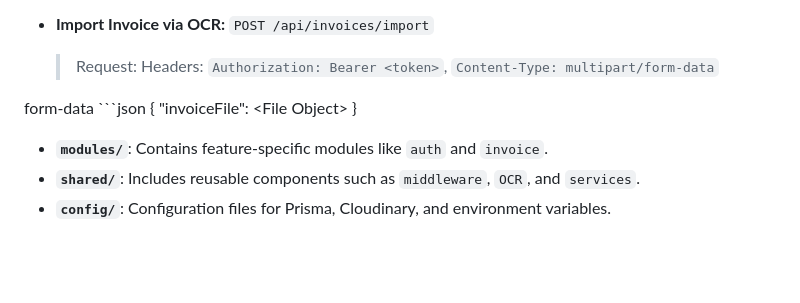
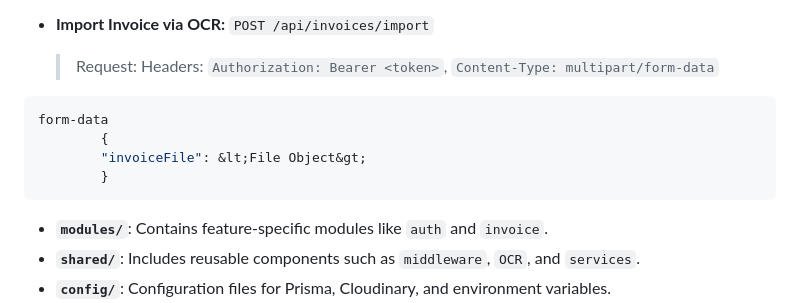
Before and after one commit to MQuirosP/invoices_mngmt, a Markdown page: README.md, the part around the change. GitHub-like rendering; blank space fills up the shorter version.

Commit message:
docs(readme): restructure and lint README for clarity and markmap compatibility
- Reorganized sections for better readability and hierarchy
- Replaced inline HTML with quoted strings to fix MD033 markdownlint warning
- Added code blocks for form-data, MIME validation, and OCR examples
- Reformatted for compatibility with Markmap visualizations

````diff
--- a/README.md
+++ b/README.md
@@ -110,11 +110,12 @@ A RESTful API built with Node.js, Express, TypeScript, Prisma, and PostgreSQL fo
     > Request:
     > Headers: `Authorization: Bearer <token>`, `Content-Type: multipart/form-data`
 
+```json
 form-data
-    ```json
         {
         "invoiceFile": &lt;File Object&gt;
         }
+```
 
 * **`modules/`**: Contains feature-specific modules like `auth` and `invoice`.
 * **`shared/`**: Includes reusable components such as `middleware`, `OCR`, and `services`.
````
